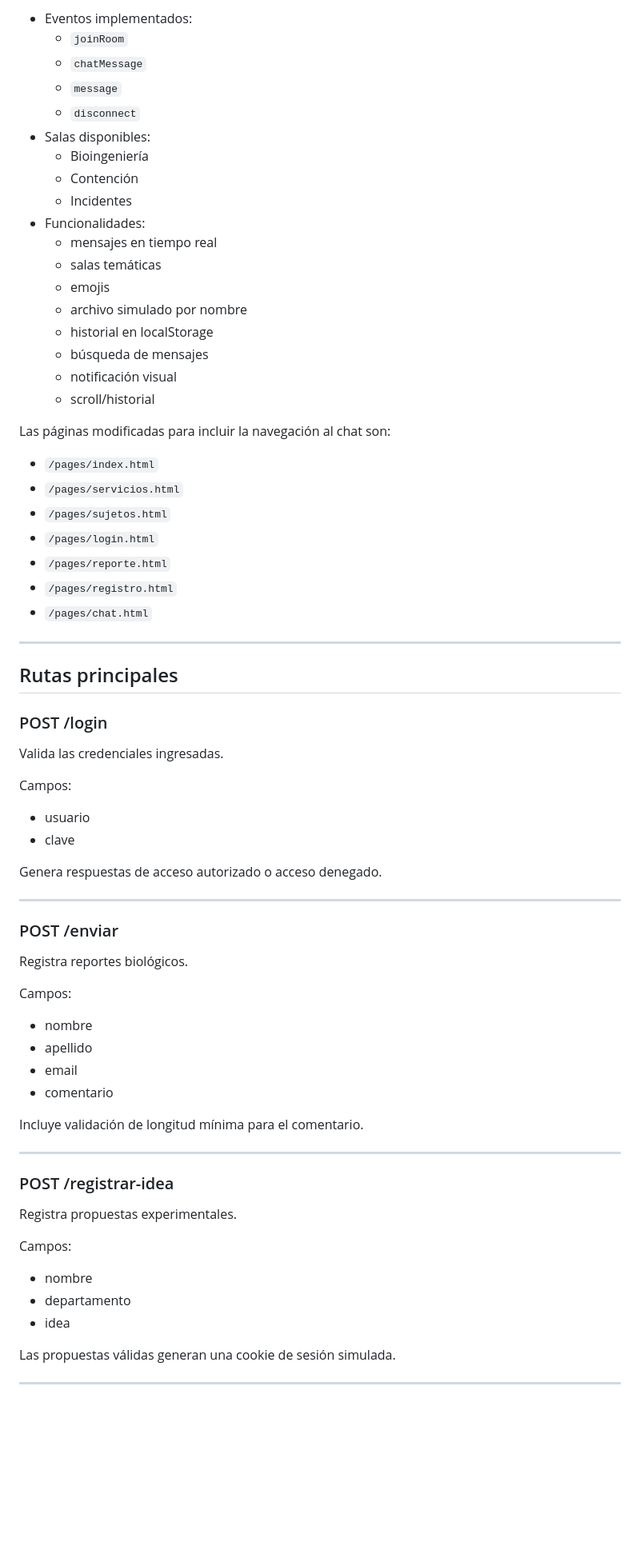
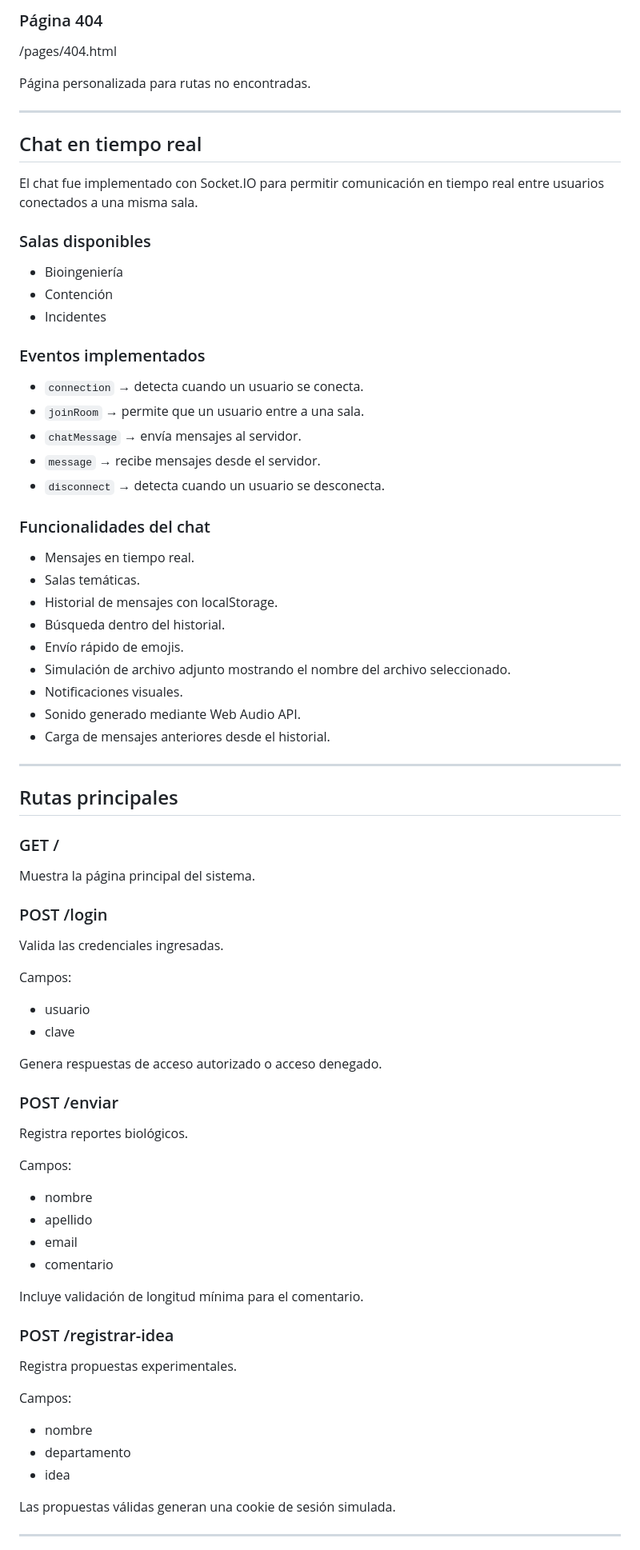
Before and after one commit to AyleenMartinez/proyectoProgramacionWeb, a Markdown page: README.md, the part around one of its changes. Shown at 80% size. GitHub-like rendering; blank space fills up the shorter version.

Commit message:
Actualizacion readme

```diff
--- a/README.md
+++ b/README.md
@@ -147,35 +142,49 @@ Página de chat en tiempo real con Socket.IO para comunicación interna entre sa
 
-- Eventos implementados:
-  - `joinRoom`
-  - `chatMessage`
-  - `message`
-  - `disconnect`
-- Salas disponibles:
-  - Bioingeniería
-  - Contención
-  - Incidentes
-- Funcionalidades:
-  - mensajes en tiempo real
-  - salas temáticas
-  - emojis
-  - archivo simulado por nombre
-  - historial en localStorage
-  - búsqueda de mensajes
-  - notificación visual
-  - scroll/historial
+### Página 404
 
-Las páginas modificadas para incluir la navegación al chat son:
-- `/pages/index.html`
-- `/pages/servicios.html`
-- `/pages/sujetos.html`
-- `/pages/login.html`
-- `/pages/reporte.html`
-- `/pages/registro.html`
-- `/pages/chat.html`
+/pages/404.html
+
+Página personalizada para rutas no encontradas.
+
+---
+
+## Chat en tiempo real
+
+El chat fue implementado con Socket.IO para permitir comunicación en tiempo real entre usuarios conectados a una misma sala.
+
+### Salas disponibles
+
+- Bioingeniería
+- Contención
+- Incidentes
+
+### Eventos implementados
+
+- `connection` → detecta cuando un usuario se conecta.
+- `joinRoom` → permite que un usuario entre a una sala.
+- `chatMessage` → envía mensajes al servidor.
+- `message` → recibe mensajes desde el servidor.
+- `disconnect` → detecta cuando un usuario se desconecta.
+
+### Funcionalidades del chat
+
+- Mensajes en tiempo real.
+- Salas temáticas.
+- Historial de mensajes con localStorage.
+- Búsqueda dentro del historial.
+- Envío rápido de emojis.
+- Simulación de archivo adjunto mostrando el nombre del archivo seleccionado.
+- Notificaciones visuales.
+- Sonido generado mediante Web Audio API.
+- Carga de mensajes anteriores desde el historial.
 
 ---
 
 ## Rutas principales
+
+### GET /
+
+Muestra la página principal del sistema.
 
 ### POST /login
 
@@ -183,12 +192,10 @@ Valida las credenciales ingresadas.
 
 Campos:
 
-* usuario
-* clave
+- usuario
+- clave
 
 Genera respuestas de acceso autorizado o acceso denegado.
-
----
 
 ### POST /enviar
 
@@ -196,14 +203,12 @@ Registra reportes biológicos.
 
 Campos:
 
-* nombre
-* apellido
-* email
-* comentario
+- nombre
+- apellido
+- email
+- comentario
 
 Incluye validación de longitud mínima para el comentario.
-
----
 
 ### POST /registrar-idea
 
@@ -211,9 +216,9 @@ Registra propuestas experimentales.
 
 Campos:
 
-* nombre
-* departamento
-* idea
+- nombre
+- departamento
+- idea
 
 Las propuestas válidas generan una cookie de sesión simulada.
 
```
Also changed, not shown: other parts of README.md (+100 -69 lines).
